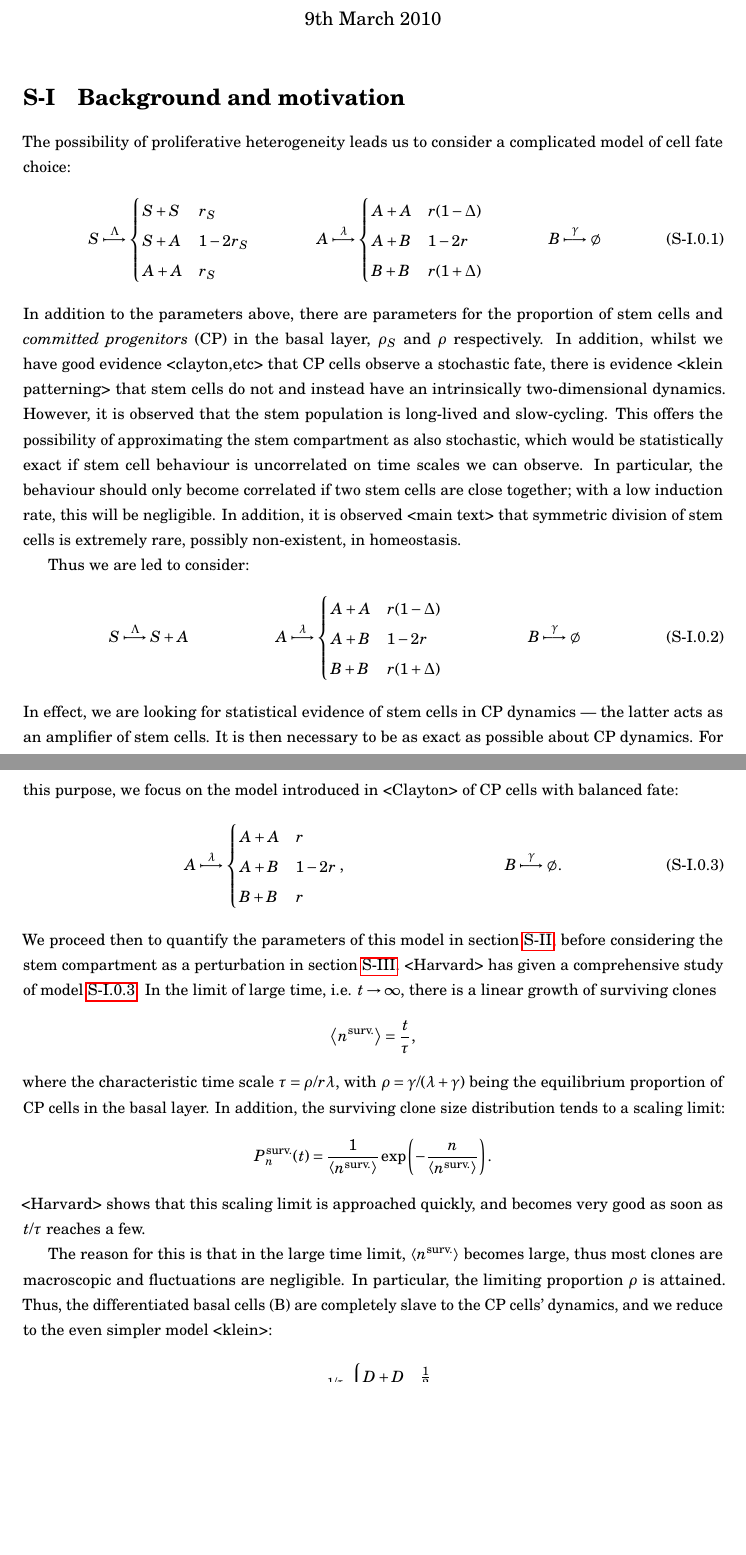
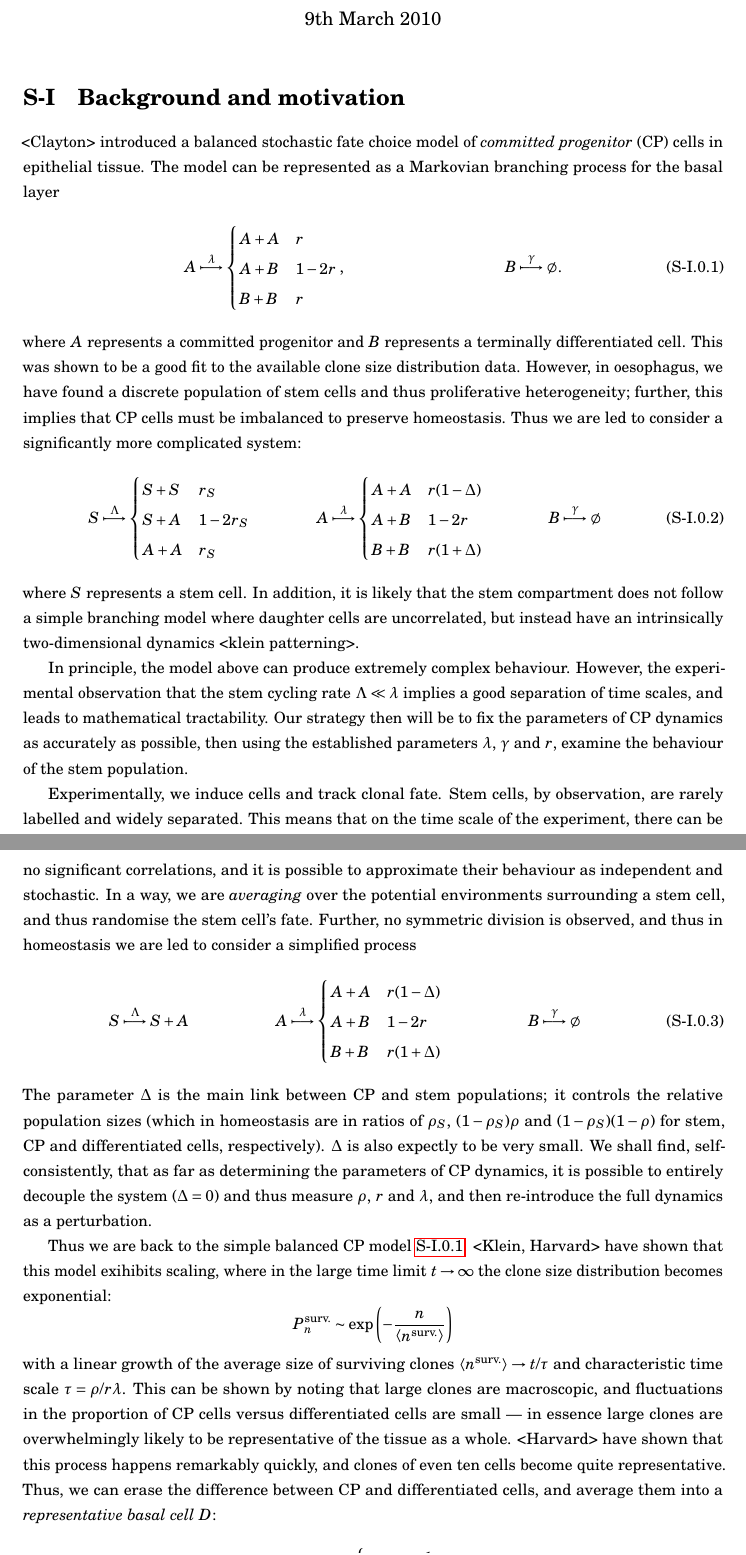
Before and after one commit to genneth/clone-dists, a LaTeX document (supplementary.tex): two parts of pages 1 and 2 of 13, joined at a grey line, cut so that both start at the same text, the shorter picture padded with empty space. Compiled offline with pdfLaTeX.

Commit message:
cleaned up introduction

```diff
--- a/supplementary.tex
+++ b/supplementary.tex
@@ -15,7 +15,7 @@
 \usepackage{microtype}
 \usepackage{nicefrac}
 \usepackage{subfigure}
-\usepackage[unicode=true, pdfusetitle, bookmarks=true, bookmarksnumbered=false, bookmarksopen=false, breaklinks=false, pdfborder={0 0 1}, backref=false, colorlinks=false]{hyperref}
+\usepackage[unicode=true, pdfusetitle, bookmarks=true, bookmarksnumbered=false, bookmarksopen=false, breaklinks=false, pdfborder={0 0 1}, backref=false, colorlinks=false, pdfstartview=FitBH]{hyperref}
 
 \begin{document}
 
@@ -29,7 +29,15 @@
 
 \section{\label{sec:introduction}Background and motivation}
 
-The possibility of proliferative heterogeneity leads us to consider a complicated model of cell fate choice:
+<Clayton> introduced a balanced stochastic fate choice model of \emph{committed progenitor} (CP) cells in epithelial tissue. The model can be represented as a Markovian branching process for the basal layer
+\begin{align}
+A &\overset{\lambda}{\longmapsto} \begin{cases}
+A+A & r \\
+A+B & 1-2r \\
+B+B & r\end{cases}, & B &\overset{\gamma}{\longmapsto} \emptyset.
+\label{eq:basal-model}
+\end{align}
+where $A$ represents a committed progenitor and $B$ represents a terminally differentiated cell. This was shown to be a good fit to the available clone size distribution data. However, in oesophagus, we have found a discrete population of stem cells and thus proliferative heterogeneity; further, this implies that CP cells must be imbalanced to preserve homeostasis. Thus we are led to consider a significantly more complicated system:
 \begin{align}
 S &\overset{\Lambda}{\longmapsto} \begin{cases}
 S+S & r_S \\
@@ -40,29 +48,22 @@ A+B & 1-2r \\
 B+B & r(1+\Delta)\end{cases} & B &\overset{\gamma}{\longmapsto} \emptyset
 \label{eq:really-full-model}
 \end{align}
-In addition to the parameters above, there are parameters for the proportion of stem cells and \emph{committed progenitors} (CP) in the basal layer, $\rho_S$ and $\rho$ respectively. In addition, whilst we have good evidence <clayton,etc> that CP cells observe a stochastic fate, there is evidence <klein patterning> that stem cells do not and instead have an intrinsically two-dimensional dynamics. However, it is observed that the stem population is long-lived and slow-cycling. This offers the possibility of approximating the stem compartment as also stochastic, which would be statistically exact if stem cell behaviour is uncorrelated on time scales we can observe. In particular, the behaviour should only become correlated if two stem cells are close together; with a low induction rate, this will be negligible. In addition, it is observed <main text> that symmetric division of stem cells is extremely rare, possibly non-existent, in homeostasis.
+where $S$ represents a stem cell. In addition, it is likely that the stem compartment does not follow a simple branching model where daughter cells are uncorrelated, but instead have an intrinsically two-dimensional dynamics <klein patterning>.
 
-Thus we are led to consider:
-\begin{align}
+In principle, the model above can produce extremely complex behaviour. However, the experimental observation that the stem cycling rate $\Lambda \ll \lambda$ implies a good separation of time scales, and leads to mathematical tractability. Our strategy then will be to fix the parameters of CP dynamics as accurately as possible, then using the established parameters $\lambda$, $\gamma$ and $r$, examine the behaviour of the stem population.
+
+Experimentally, we induce cells and track clonal fate. Stem cells, by observation, are rarely labelled and widely separated. This means that on the time scale of the experiment, there can be no significant correlations, and it is possible to approximate their behaviour as independent and stochastic. In a way, we are \emph{averaging} over the potential environments surrounding a stem cell, and thus randomise the stem cell's fate. Further, no symmetric division is observed, and thus in homeostasis we are led to consider a simplified process \begin{align}
 S &\overset{\Lambda}{\longmapsto} S+A & A &\overset{\lambda}{\longmapsto} \begin{cases}
 A+A & r(1-\Delta) \\
 A+B & 1-2r \\
 B+B & r(1+\Delta)\end{cases} & B &\overset{\gamma}{\longmapsto} \emptyset
 \label{eq:full-model}
 \end{align}
-In effect, we are looking for statistical evidence of stem cells in CP dynamics --- the latter acts as an amplifier of stem cells. It is then necessary to be as exact as possible about CP dynamics. For this purpose, we focus on the model introduced in <Clayton> of CP cells with balanced fate:
-\begin{align}
-A &\overset{\lambda}{\longmapsto} \begin{cases}
-A+A & r \\
-A+B & 1-2r \\
-B+B & r\end{cases}, & B &\overset{\gamma}{\longmapsto} \emptyset.
-\label{eq:basal-model}
-\end{align}
-We proceed then to quantify the parameters of this model in section \ref{sec:suprabasal-inference}, before considering the stem compartment as a perturbation in section \ref{sec:stem}. <Harvard> has given a comprehensive study of model \ref{eq:basal-model}. In the limit of large time, i.e. $t\rightarrow \infty$, there is a linear growth of surviving clones $$\left\langle n^\textrm{surv.} \right\rangle = \frac{t}{\tau},$$ where the characteristic time scale $\tau = \rho/r\lambda$, with $\rho = \gamma/(\lambda+\gamma)$ being the equilibrium proportion of CP cells in the basal layer. In addition, the surviving clone size distribution tends to a scaling limit: $$P^\textrm{surv.}_n(t) = \frac{1}{\left\langle n^\textrm{surv.} \right\rangle}\exp\left(-\frac{n}{\left\langle n^\textrm{surv.} \right\rangle}\right).$$ <Harvard> shows that this scaling limit is approached quickly, and becomes very good as soon as $t/\tau$ reaches a few.
+The parameter $\Delta$ is the main link between CP and stem populations; it controls the relative population sizes (which in homeostasis are in ratios of $\rho_S$, $(1-\rho_S)\rho$ and $(1-\rho_S)(1-\rho)$ for stem, CP and differentiated cells, respectively). $\Delta$ is also expectly to be very small. We shall find, self-consistently, that as far as determining the parameters of CP dynamics, it is possible to entirely decouple the system ($\Delta = 0$) and thus measure $\rho$, $r$ and $\lambda$, and then re-introduce the full dynamics as a perturbation.
 
-The reason for this is that in the large time limit, $\left\langle n^\textrm{surv.} \right\rangle$ becomes large, thus most clones are macroscopic and fluctuations are negligible. In particular, the limiting proportion $\rho$ is attained. Thus, the differentiated basal cells (B) are completely slave to the CP cells' dynamics, and we reduce to the even simpler model <klein>:
+Thus we are back to the simple balanced CP model \ref{eq:basal-model}. <Klein, Harvard> have shown that this model exihibits scaling, where in the large time limit $t\rightarrow\infty$ the clone size distribution becomes exponential: $$P^\textrm{surv.}_n \sim \exp\left(-\frac{n}{\left\langle n^\textrm{surv.} \right\rangle}\right)$$ with a linear growth of the average size of surviving clones $\left\langle n^\textrm{surv.} \right\rangle \rightarrow t/\tau$ and characteristic time scale $\tau = \rho/r\lambda$. This can be shown by noting that large clones are macroscopic, and fluctuations in the proportion of CP cells versus differentiated cells are small --- in essence large clones are overwhelmingly likely to be representative of the tissue as a whole. <Harvard> have shown that this process happens remarkably quickly, and clones of even ten cells become quite representative. Thus, we can erase the difference between CP and differentiated cells, and average them into a \emph{representative basal cell} $D$:
 \begin{align}
 D &\overset{1/\tau}{\longmapsto} \begin{cases}
 D+D & \frac{1}{2} \\
-\emptyset & \frac{1}{2}\end{cases}\label{eq:simple-balanced-model}.
+\emptyset & \frac{1}{2}\end{cases}\label{eq:simple-balanced-model}
 \end{align}
```
Also changed, not shown: supplementary.tex (18 more changed lines).
